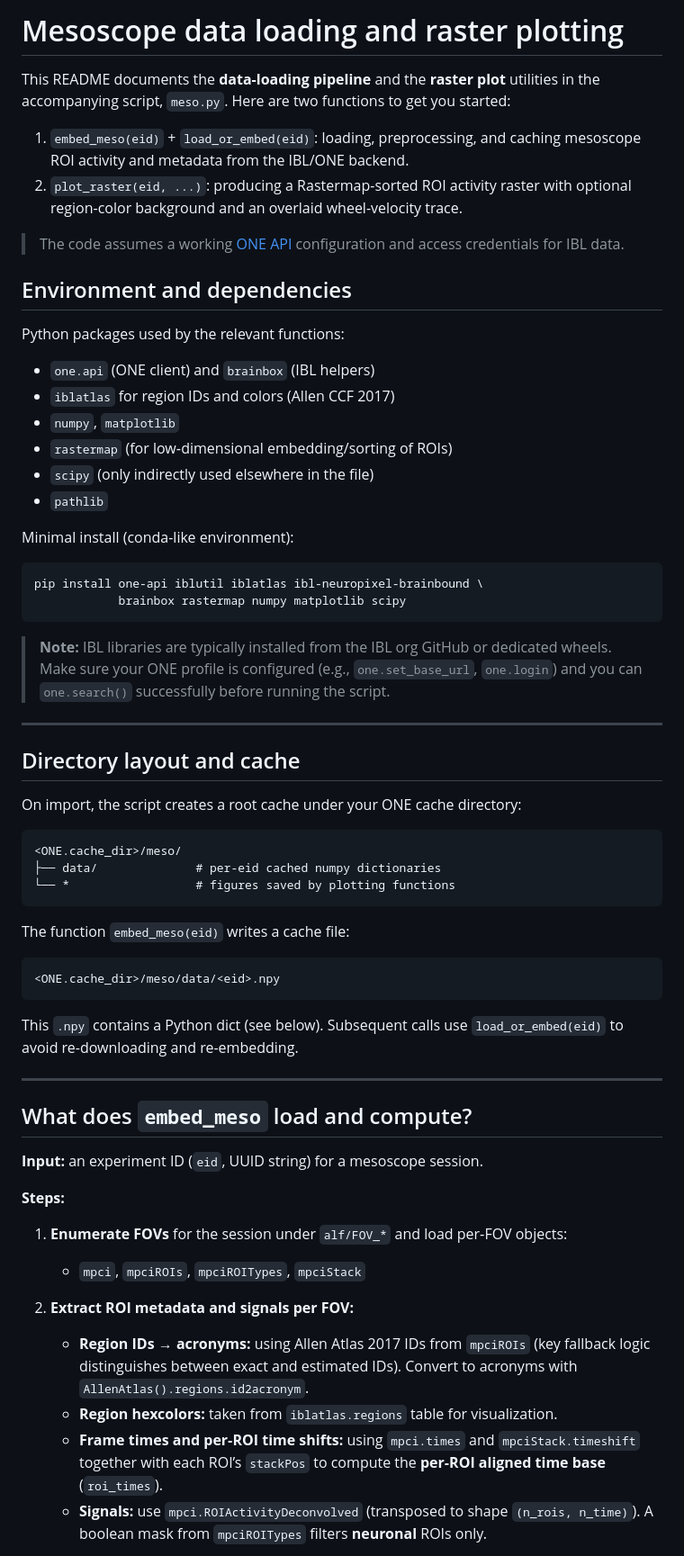
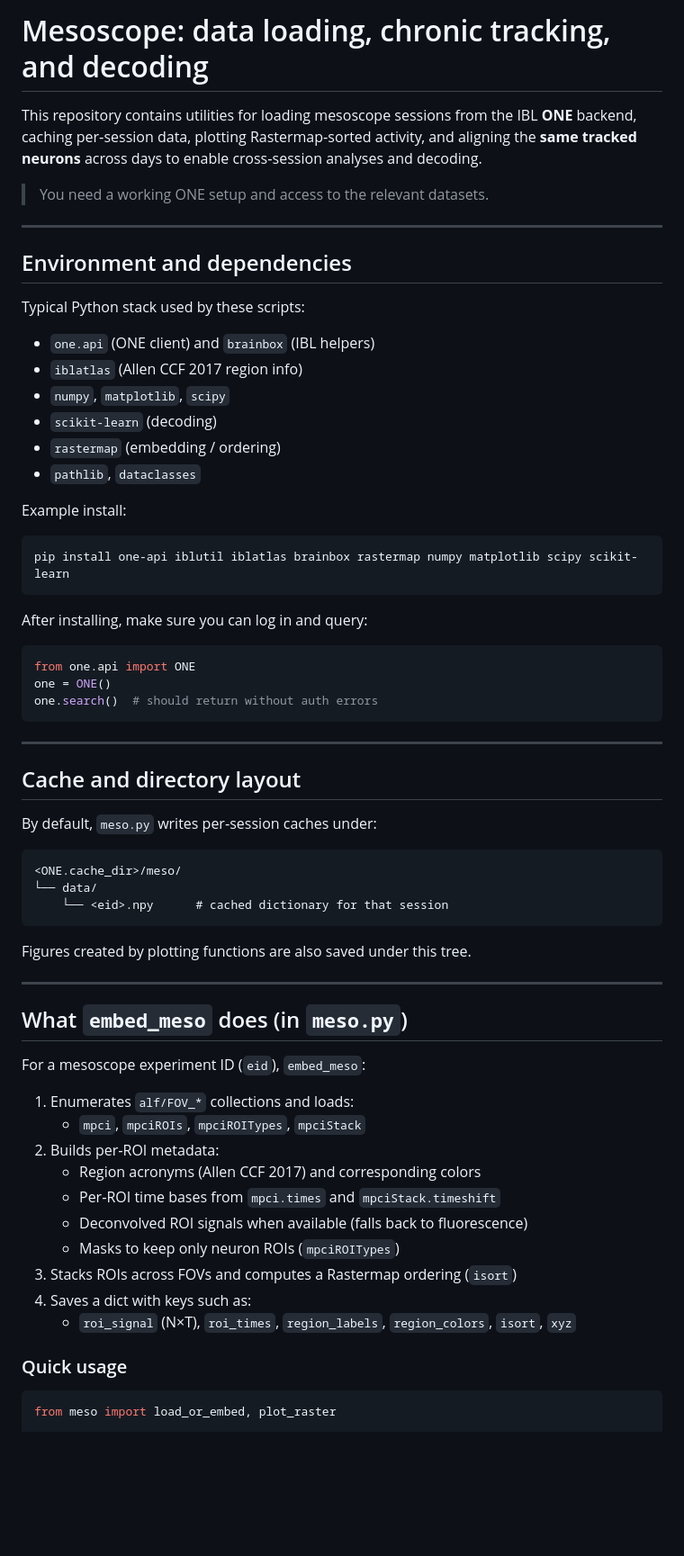
Before and after one commit to int-brain-lab/mesoscope, a Markdown page: README.md, the part around the change printed below. Shown: that part at 90% size. Drawn GitHub-style; blank space fills up the shorter version.

````diff
--- a/README.md
+++ b/README.md
@@ -1,68 +1,69 @@
-# Mesoscope data loading and raster plotting
+# Mesoscope: data loading, chronic tracking, and decoding
 
-This README documents the **data-loading pipeline** and the **raster plot** utilities in the accompanying script, `meso.py`. Here are two functions to get you started:
+This repository contains utilities for loading mesoscope sessions from the IBL **ONE** backend, caching per‑session data, plotting Rastermap‑sorted activity, and aligning the **same tracked neurons** across days to enable cross‑session analyses and decoding.
 
-1. `embed_meso(eid)` + `load_or_embed(eid)`: loading, preprocessing, and caching mesoscope ROI activity and metadata from the IBL/ONE backend.
-2. `plot_raster(eid, ...)`: producing a Rastermap-sorted ROI activity raster with optional region-color background and an overlaid wheel-velocity trace.
+> You need a working ONE setup and access to the relevant datasets.
 
-> The code assumes a working [ONE API](https://int-brain-lab.github.io/ONE/) configuration and access credentials for IBL data.
+---
 
 ## Environment and dependencies
 
-Python packages used by the relevant functions:
+Typical Python stack used by these scripts:
 
 - `one.api` (ONE client) and `brainbox` (IBL helpers)
-- `iblatlas` for region IDs and colors (Allen CCF 2017)
-- `numpy`, `matplotlib`
-- `rastermap` (for low‑dimensional embedding/sorting of ROIs)
-- `scipy` (only indirectly used elsewhere in the file)
-- `pathlib`
+- `iblatlas` (Allen CCF 2017 region info)
+- `numpy`, `matplotlib`, `scipy`
+- `scikit-learn` (decoding)
+- `rastermap` (embedding / ordering)
+- `pathlib`, `dataclasses`
 
-Minimal install (conda-like environment):
+Example install:
 
 ```bash
-pip install one-api iblutil iblatlas ibl-neuropixel-brainbound \
-            brainbox rastermap numpy matplotlib scipy
+pip install one-api iblutil iblatlas brainbox rastermap numpy matplotlib scipy scikit-learn
 ```
 
-> **Note:** IBL libraries are typically installed from the IBL org GitHub or dedicated wheels. Make sure your ONE profile is configured (e.g., `one.set_base_url`, `one.login`) and you can `one.search()` successfully before running the script.
+After installing, make sure you can log in and query:
 
+```python
+from one.api import ONE
+one = ONE()
+one.search()  # should return without auth errors
+```
 
 ---
 
-## Directory layout and cache
+## Cache and directory layout
 
-On import, the script creates a root cache under your ONE cache directory:
+By default, `meso.py` writes per‑session caches under:
 
 ```
 <ONE.cache_dir>/meso/
-├── data/              # per-eid cached numpy dictionaries
-└── *                  # figures saved by plotting functions
+└── data/
+    └── <eid>.npy      # cached dictionary for that session
 ```
 
-The function `embed_meso(eid)` writes a cache file:
-
-```
-<ONE.cache_dir>/meso/data/<eid>.npy
-```
-
-This `.npy` contains a Python dict (see below). Subsequent calls use `load_or_embed(eid)` to avoid re-downloading and re-embedding.
-
+Figures created by plotting functions are also saved under this tree.
 
 ---
 
-## What does `embed_meso` load and compute?
+## What `embed_meso` does (in `meso.py`)
 
-**Input:** an experiment ID (`eid`, UUID string) for a mesoscope session.
+For a mesoscope experiment ID (`eid`), `embed_meso`:
 
-**Steps:**
+1. Enumerates `alf/FOV_*` collections and loads:
+   - `mpci`, `mpciROIs`, `mpciROITypes`, `mpciStack`
+2. Builds per‑ROI metadata:
+   - Region acronyms (Allen CCF 2017) and corresponding colors
+   - Per‑ROI time bases from `mpci.times` and `mpciStack.timeshift`
+   - Deconvolved ROI signals when available (falls back to fluorescence)
+   - Masks to keep only neuron ROIs (`mpciROITypes`)
+3. Stacks ROIs across FOVs and computes a Rastermap ordering (`isort`)
+4. Saves a dict with keys such as:
+   - `roi_signal` (N×T), `roi_times`, `region_labels`, `region_colors`, `isort`, `xyz`
 
-1. **Enumerate FOVs** for the session under `alf/FOV_*` and load per‑FOV objects:
-   - `mpci`, `mpciROIs`, `mpciROITypes`, `mpciStack`
+### Quick usage
 
-2. **Extract ROI metadata and signals per FOV:**
-   - **Region IDs → acronyms:** using Allen Atlas 2017 IDs from `mpciROIs` (key fallback logic distinguishes between exact and estimated IDs). Convert to acronyms with `AllenAtlas().regions.id2acronym`.
-   - **Region hexcolors:** taken from `iblatlas.regions` table for visualization.
-   - **Frame times and per‑ROI time shifts:** using `mpci.times` and `mpciStack.timeshift` together with each ROI’s `stackPos` to compute the **per‑ROI aligned time base** (`roi_times`).
-   - **Signals:** use `mpci.ROIActivityDeconvolved` (transposed to shape `(n_rois, n_time)`). A boolean mask from `mpciROITypes` filters **neuronal** ROIs only.
+```python
+from meso import load_or_embed, plot_raster
 
````
Also changed, not shown: other parts of README.md (+68 -146 lines).
